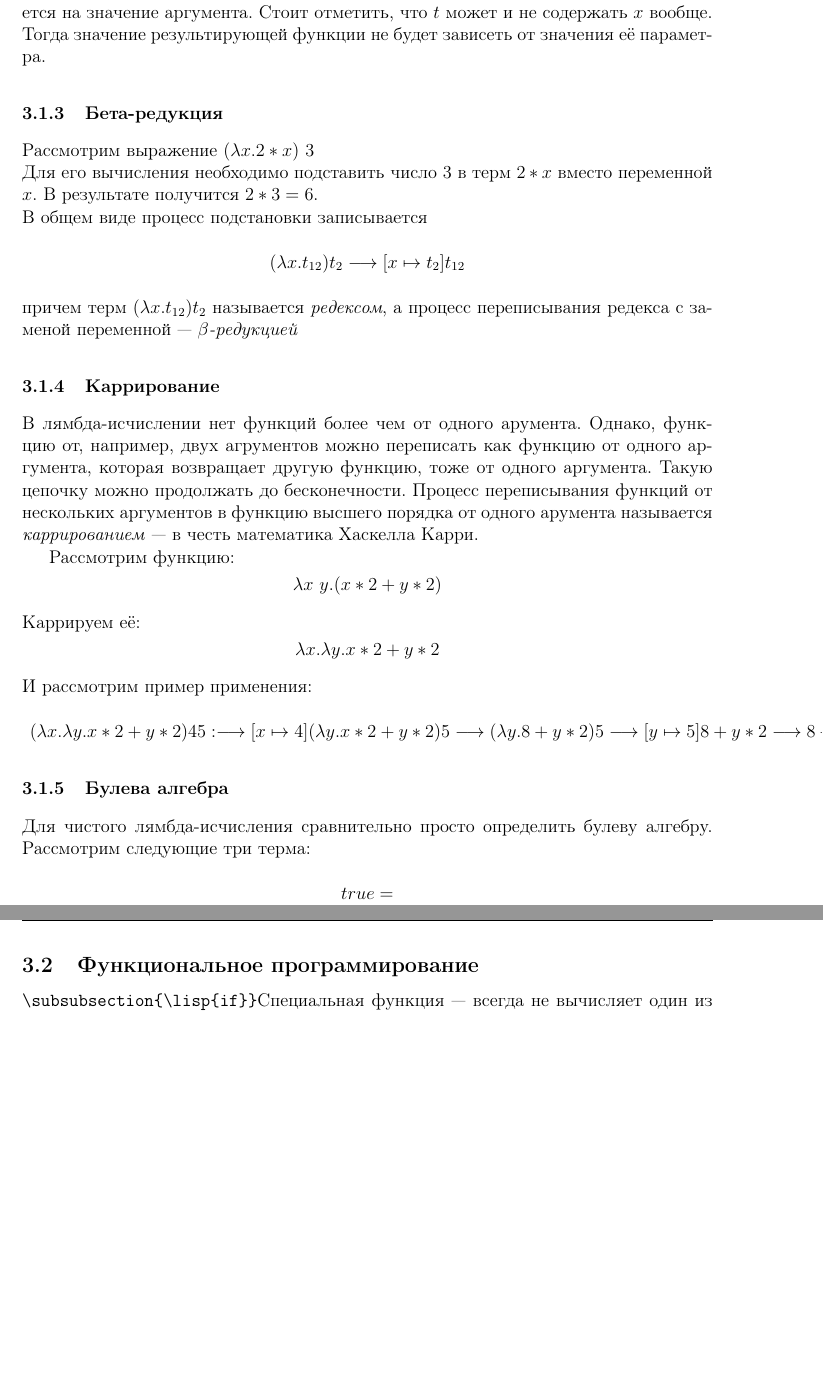
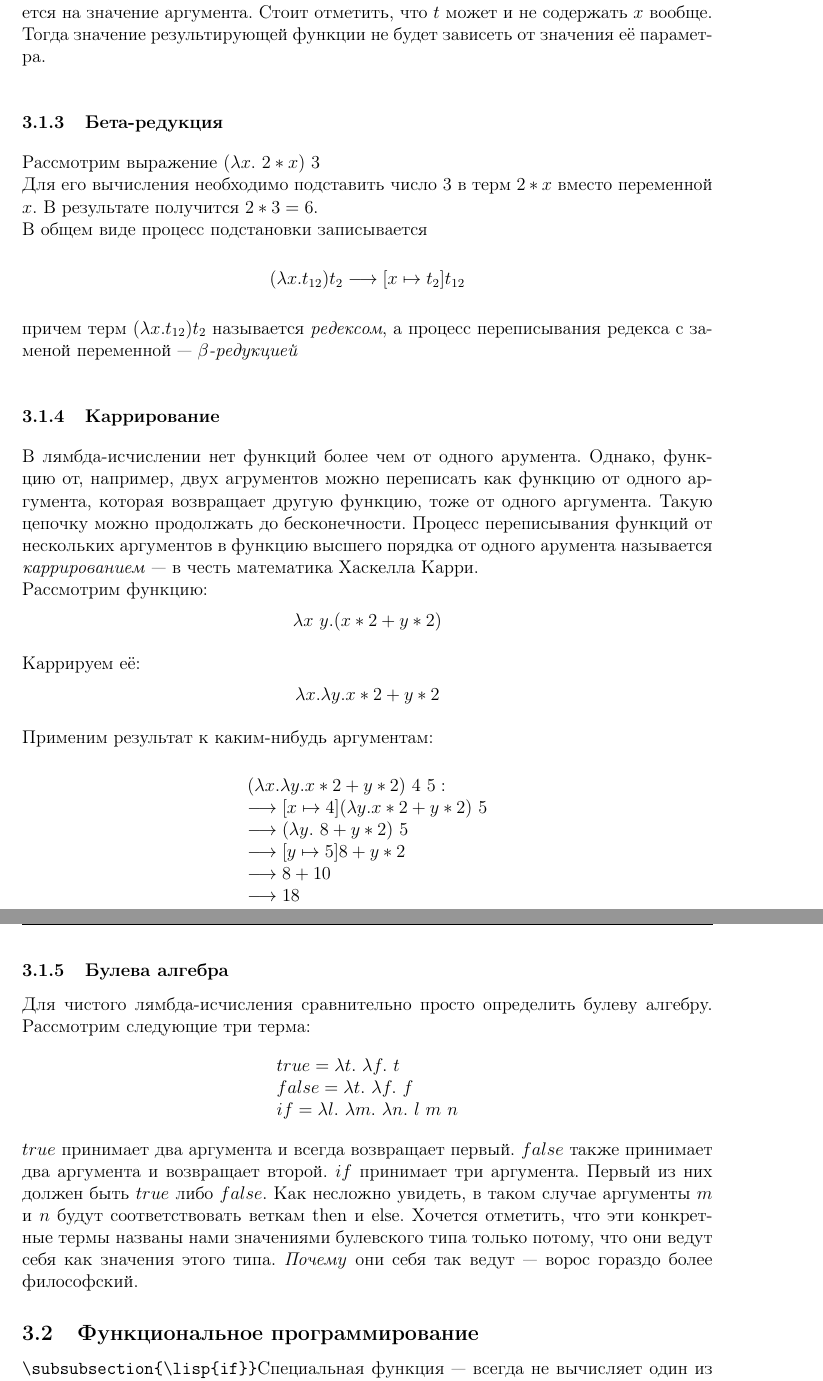
Before and after one commit to alex-eg/lisp-tutorial, a LaTeX document (paper.tex): two parts of pages 21 and 22 of 22, joined at a grey line, cut so that both start at the same text, the shorter picture padded with empty space. Compiled offline with pdfLaTeX.

Commit message:
add lambda booleans

```diff
--- a/paper.tex
+++ b/paper.tex
@@ -460,13 +460,12 @@ $\lambda$-абстракция --- средство для конструиро
 где $t$ --- \textit{тело функции}, выражение, содержащее $x$, $f$ --- функция, принимающая некий аргумент и возвращающая результат вычисления $t$, в котором переменная $x$ заменяется на значение аргумента. Стоит отметить, что $t$ может и не содержать $x$ вообще. Тогда значение результирующей функции не будет зависеть от значения её параметра.
 
 \subsubsection{Бета-редукция}
-Рассмотрим выражение $(\lambda x.2*x)\ 3$\\
+Рассмотрим выражение $(\lambda x.\ 2*x)\ 3$\\
 Для его вычисления необходимо подставить число $3$ в терм $2 * x$ вместо переменной $x$. В результате получится $2 * 3 = 6$.\\
 В общем виде процесс подстановки записывается \[(\lambda x.t_{12}) t_2\longrightarrow [x\mapsto t_2]t_{12}\]
 причем терм $(\lambda x.t_{12}) t_2$ называется \textit{редексом}, а процесс переписывания редекса с заменой переменной --- \textit{$\beta$-редукцией}
 \subsubsection{Каррирование}
-В лямбда-исчислении нет функций более чем от одного арумента. Однако, функцию от, например, двух агрументов можно переписать как функцию от одного аргумента, которая возвращает другую функцию, тоже от одного аргумента. Такую цепочку можно продолжать до бесконечности. Процесс переписывания функций от нескольких аргументов в функцию высшего порядка от одного арумента называется \textit{каррированием} --- в честь математика Хаскелла Карри.
-
+В лямбда-исчислении нет функций более чем от одного арумента. Однако, функцию от, например, двух агрументов можно переписать как функцию от одного аргумента, которая возвращает другую функцию, тоже от одного аргумента. Такую цепочку можно продолжать до бесконечности. Процесс переписывания функций от нескольких аргументов в функцию высшего порядка от одного арумента называется \textit{каррированием} --- в честь математика Хаскелла Карри.\\
 Рассмотрим функцию:
 \[
 \lambda x\ y.(x * 2 + y * 2)
@@ -475,25 +474,27 @@ $\lambda$-абстракция --- средство для конструиро
 \[
 \lambda x.\lambda y.x * 2 + y * 2
 \]
-И рассмотрим пример применения:
+Применим результат к каким-нибудь аргументам:
 \[
 \begin{array}{l}
-  (\lambda x.\lambda y.x * 2 + y * 2) 4 5:
-  \longrightarrow [x\mapsto 4](\lambda y.x * 2 + y * 2) 5
-  \longrightarrow (\lambda y.8 + y * 2) 5
-  \longrightarrow [y\mapsto 5]8 + y * 2
-  \longrightarrow 8 + 10
-  \longrightarrow 18
+  (\lambda x.\lambda y.x * 2 + y * 2)\ 4\ 5:\\
+  \longrightarrow [x\mapsto 4](\lambda y.x * 2 + y * 2)\ 5\\
+  \longrightarrow (\lambda y.\ 8 + y * 2)\ 5\\
+  \longrightarrow [y\mapsto 5]8 + y * 2\\
+  \longrightarrow 8 + 10\\
+  \longrightarrow 18\\
 \end{array}
 \]
 \subsubsection{Булева алгебра}
 Для чистого лямбда-исчисления сравнительно просто определить булеву алгебру. Рассмотрим следующие три терма:
 \[
 \begin{array}{l}
-  true =
+  true = \lambda t.\ \lambda f.\ t\\
+  false = \lambda t.\ \lambda f.\ f\\
+  if = \lambda l.\ \lambda m.\ \lambda n.\ l\ m\ n\\
 \end{array}
 \]
-
+  $true$ принимает два аргумента и всегда возвращает первый. $false$ также принимает два аргумента и возвращает второй. $if$ принимает три аргумента. Первый из них должен быть $true$ либо $false$. Как несложно увидеть, в таком случае аргументы $m$ и $n$ будут соответствовать веткам then и else. Хочется отметить, что эти конкретные термы названы нами значениями булевского типа только потому, что они ведут себя как значения этого типа. \textit{Почему} они себя так ведут --- ворос гораздо более философский.
 \subsection{Функциональное программирование}
 
 
```
Also changed, not shown: paper.tex (4 more changed lines).
